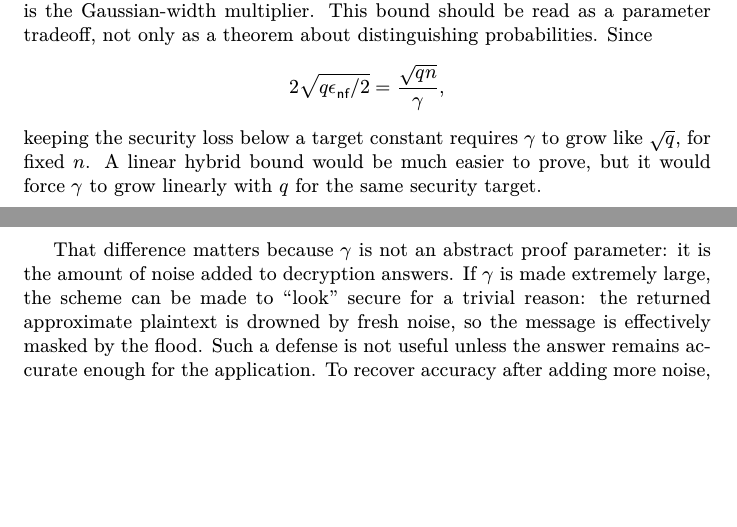
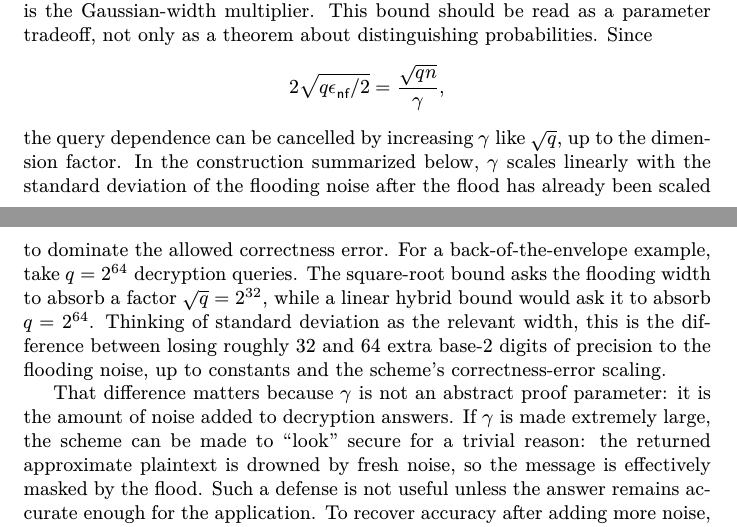
Before and after one commit to ethanlee515/Pythagorean-RHL, a LaTeX paper (main.tex, which reads intro.tex): two parts of pages 3 and 4 of 43, joined at a grey line, cut so that both start at the same text, the shorter picture padded with empty space. Compiled offline with XeLaTeX.

Commit message:
Talk a bit more about Gaussian width multiplier
Co-authored-by: Codex <noreply@openai.com>

```diff
--- a/intro.tex
+++ b/intro.tex
@@ -61,10 +61,18 @@ Since
   =
   \frac{\sqrt{qn}}{\gamma},
 \]
-keeping the security loss below a target constant requires
-\(\gamma\) to grow like \(\sqrt q\), for fixed \(n\).
-A linear hybrid bound would be much easier to prove, but it would force
-\(\gamma\) to grow linearly with \(q\) for the same security target.
+the query dependence can be cancelled by increasing \(\gamma\) like
+\(\sqrt q\), up to the dimension factor.
+In the construction summarized below, \(\gamma\) scales linearly with the
+standard deviation of the flooding noise after the flood has already been
+scaled to dominate the allowed correctness error.
+For a back-of-the-envelope example, take \(q=2^{64}\) decryption queries.
+The square-root bound asks the flooding width to absorb a factor
+\(\sqrt q=2^{32}\), while a linear hybrid bound would ask it to absorb
+\(q=2^{64}\).
+Thinking of standard deviation as the relevant width, this is the difference
+between losing roughly 32 and 64 extra base-2 digits of precision to the
+flooding noise, up to constants and the scheme's correctness-error scaling.
 
 That difference matters because \(\gamma\) is not an abstract proof
 parameter: it is the amount of noise added to decryption answers.
```
